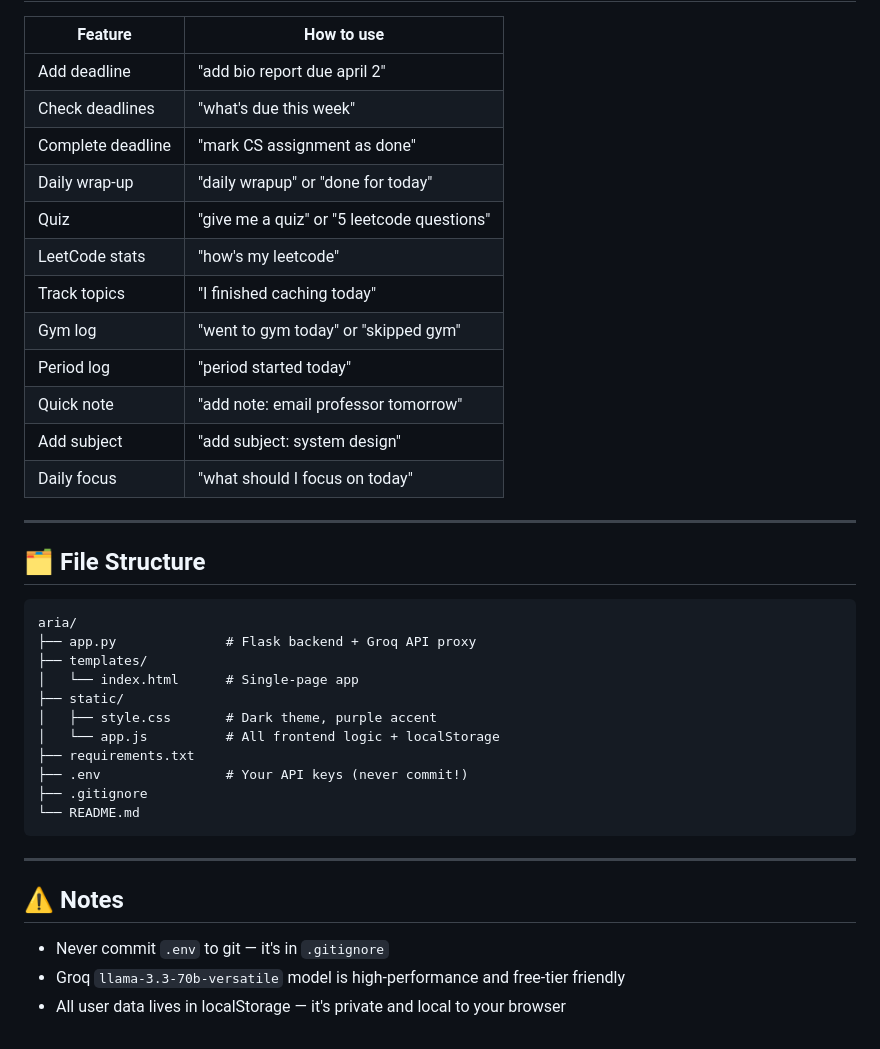
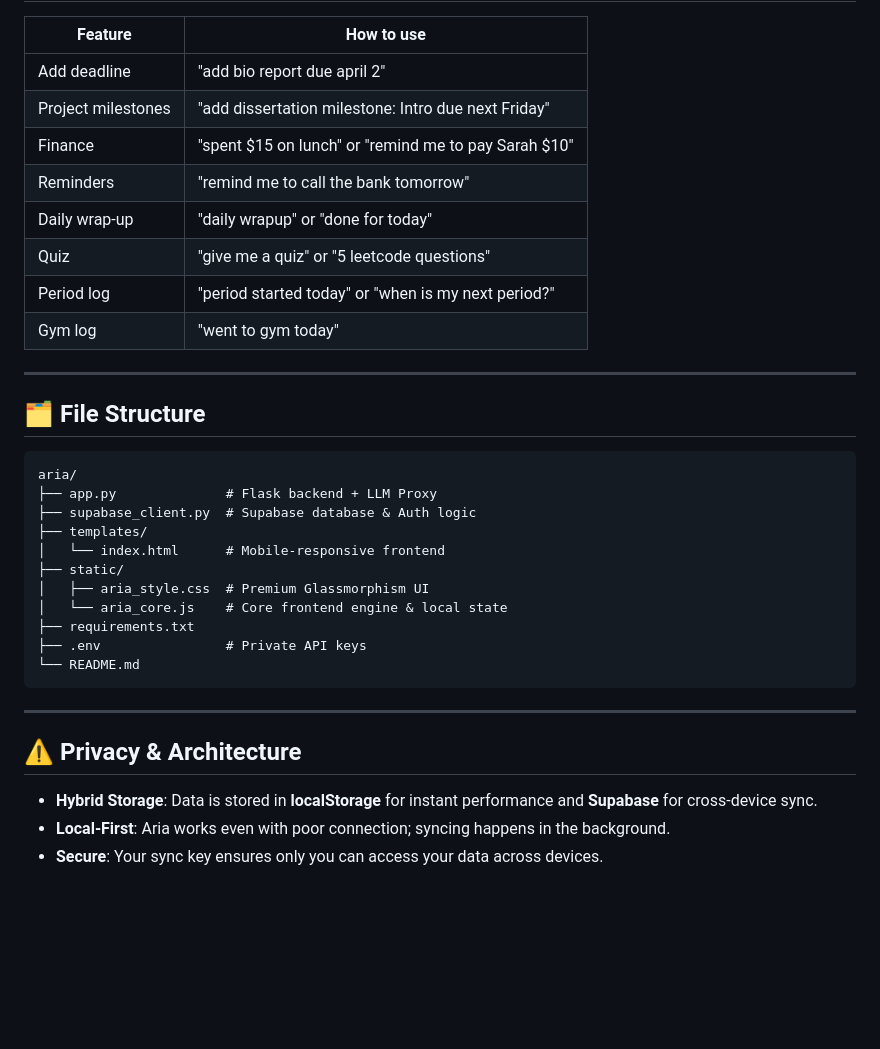
Before and after one commit to Sanj026/Aria-assistant, a Markdown page: README.md, the part around one of its changes. GitHub-like rendering; blank space fills up the shorter version.

````diff
--- a/README.md
+++ b/README.md
@@ -83,17 +73,13 @@ All your data is stored in your browser's **localStorage** — completely privat
 | Feature | How to use |
 |---------|-----------|
 | Add deadline | "add bio report due april 2" |
-| Check deadlines | "what's due this week" |
-| Complete deadline | "mark CS assignment as done" |
+| Project milestones | "add dissertation milestone: Intro due next Friday" |
+| Finance | "spent $15 on lunch" or "remind me to pay Sarah $10" |
+| Reminders | "remind me to call the bank tomorrow" |
 | Daily wrap-up | "daily wrapup" or "done for today" |
 | Quiz | "give me a quiz" or "5 leetcode questions" |
-| LeetCode stats | "how's my leetcode" |
-| Track topics | "I finished caching today" |
-| Gym log | "went to gym today" or "skipped gym" |
-| Period log | "period started today" |
-| Quick note | "add note: email professor tomorrow" |
-| Add subject | "add subject: system design" |
-| Daily focus | "what should I focus on today" |
+| Period log | "period started today" or "when is my next period?" |
+| Gym log | "went to gym today" |
 
 ---
 
@@ -101,22 +87,22 @@ All your data is stored in your browser's **localStorage** — completely privat
 
 ```
 aria/
-├── app.py              # Flask backend + Groq API proxy
+├── app.py              # Flask backend + LLM Proxy
+├── supabase_client.py  # Supabase database & Auth logic
 ├── templates/
-│   └── index.html      # Single-page app
+│   └── index.html      # Mobile-responsive frontend
 ├── static/
-│   ├── style.css       # Dark theme, purple accent
-│   └── app.js          # All frontend logic + localStorage
+│   ├── aria_style.css  # Premium Glassmorphism UI
+│   └── aria_core.js    # Core frontend engine & local state
 ├── requirements.txt
-├── .env                # Your API keys (never commit!)
-├── .gitignore
+├── .env                # Private API keys
 └── README.md
 ```
 
 ---
 
-## ⚠️ Notes
+## ⚠️ Privacy & Architecture
 
-- Never commit `.env` to git — it's in `.gitignore`
-- Groq `llama-3.3-70b-versatile` model is high-performance and free-tier friendly
-- All user data lives in localStorage — it's private and local to your browser
+- **Hybrid Storage**: Data is stored in **localStorage** for instant performance and **Supabase** for cross-device sync.
+- **Local-First**: Aria works even with poor connection; syncing happens in the background.
+- **Secure**: Your sync key ensures only you can access your data across devices.
````
Also changed, not shown: other parts of README.md (+28 -38 lines).
